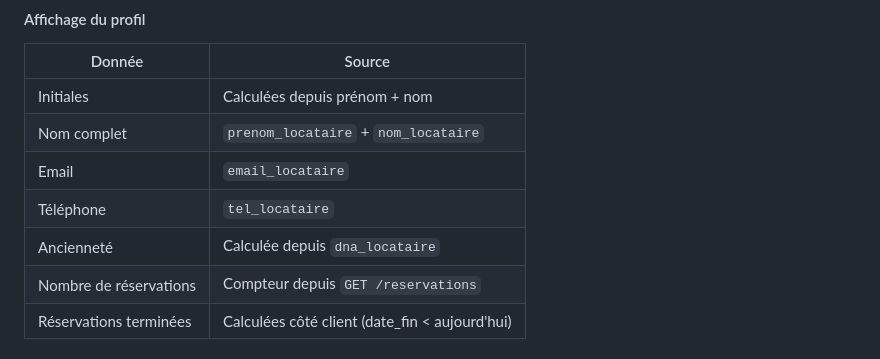
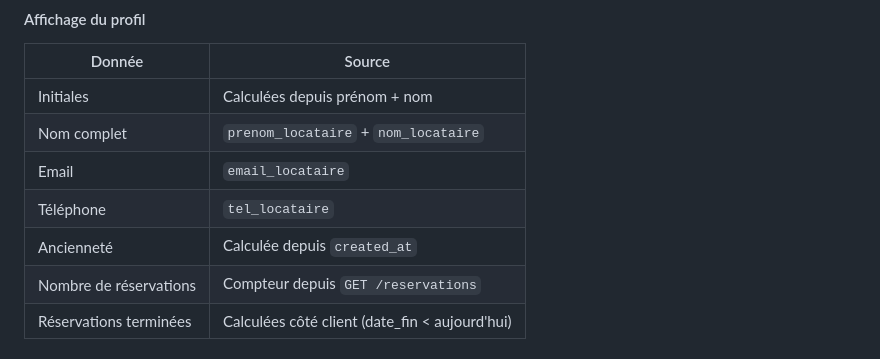
Before and after one commit to SMK027/ts2-appli-mobile, a Markdown page: docs/specifications-fonctionnelles.md, the part around the change. Drawn GitHub-style.

```diff
--- a/docs/specifications-fonctionnelles.md
+++ b/docs/specifications-fonctionnelles.md
@@ -481,7 +481,7 @@ Les données ne sont pas stockées en base de données mais sont nécessaires po
 | Nom complet | `prenom_locataire` + `nom_locataire` |
 | Email | `email_locataire` |
 | Téléphone | `tel_locataire` |
-| Ancienneté | Calculée depuis `dna_locataire` |
+| Ancienneté | Calculée depuis `created_at` |
 | Nombre de réservations | Compteur depuis `GET /reservations` |
 | Réservations terminées | Calculées côté client (date_fin < aujourd'hui) |
 
```
Also changed, not shown: docs/interactions-application-api.md (+3 -2 lines).
